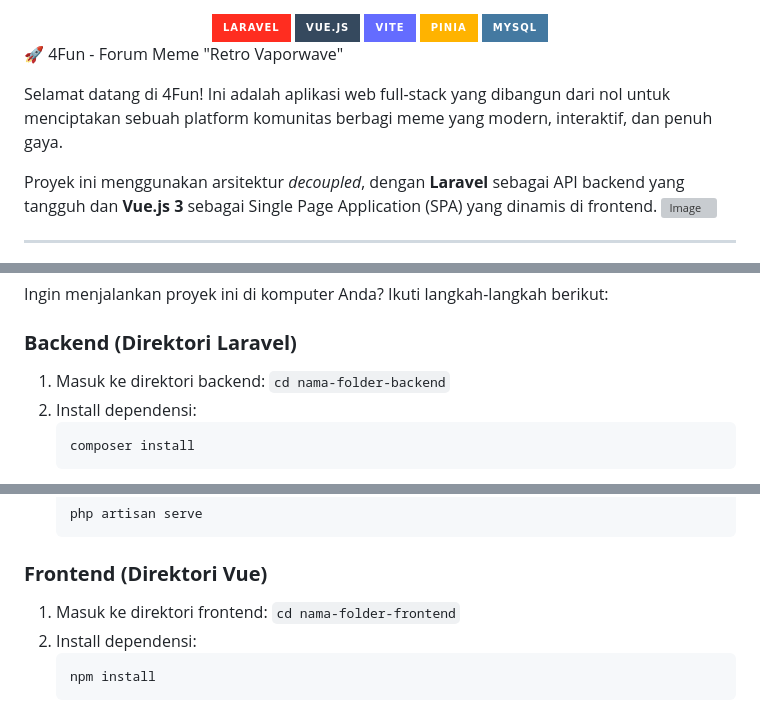
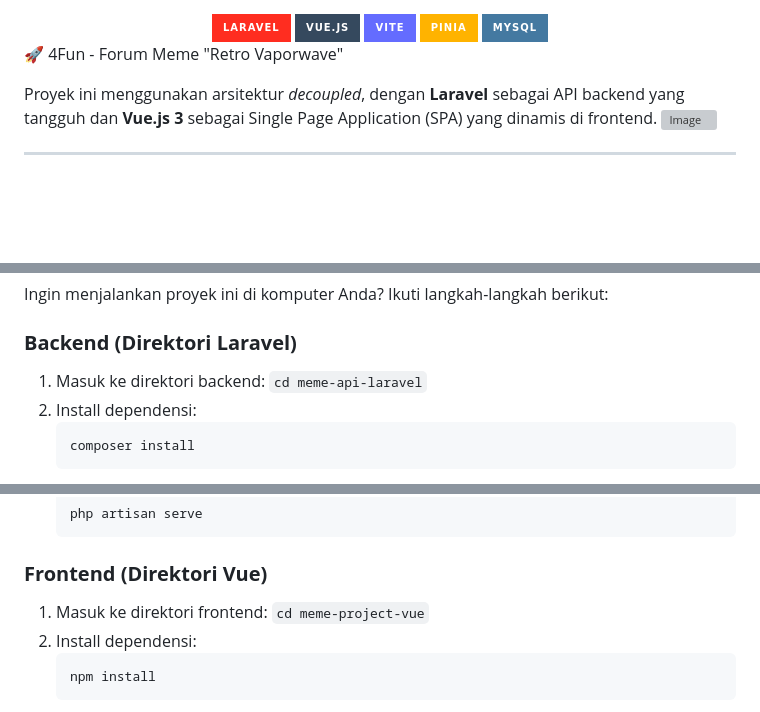
Before and after one commit to IamImam7/project-forum-4fun, a Markdown page: README.md, 3 parts joined by grey strips. GitHub-like rendering; badges without logos; blank space fills up the shorter version; grey boxes are pictures that could not be loaded.

````diff
--- a/README.md
+++ b/README.md
@@ -8,8 +8,6 @@
 
 
 🚀 4Fun - Forum Meme "Retro Vaporwave"
-
-Selamat datang di 4Fun! Ini adalah aplikasi web full-stack yang dibangun dari nol untuk menciptakan sebuah platform komunitas berbagi meme yang modern, interaktif, dan penuh gaya.
 
 Proyek ini menggunakan arsitektur *decoupled*, dengan **Laravel** sebagai API backend yang tangguh dan **Vue.js 3** sebagai Single Page Application (SPA) yang dinamis di frontend.
 <img width="1920" height="2391" alt="Image" src="https://github.com/user-attachments/assets/3039dc97-0720-40c1-a79a-8080dc261a58" />
@@ -72,7 +70,7 @@ Aplikasi ini dilengkapi dengan berbagai fitur untuk menciptakan pengalaman pengg
 Ingin menjalankan proyek ini di komputer Anda? Ikuti langkah-langkah berikut:
 
 ### **Backend (Direktori Laravel)**
-1.  Masuk ke direktori backend: `cd nama-folder-backend`
+1.  Masuk ke direktori backend: `cd meme-api-laravel`
 2.  Install dependensi:
     ```bash
     composer install
@@ -97,7 +95,7 @@ Ingin menjalankan proyek ini di komputer Anda? Ikuti langkah-langkah berikut:
     ```
 
 ### **Frontend (Direktori Vue)**
-1.  Masuk ke direktori frontend: `cd nama-folder-frontend`
+1.  Masuk ke direktori frontend: `cd meme-project-vue`
 2.  Install dependensi:
     ```bash
     npm install
````
Also changed, not shown: other parts of README.md (+1 -1 lines).
